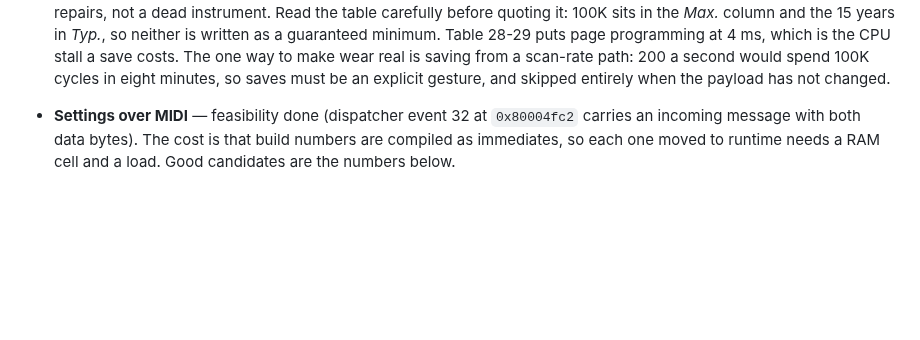
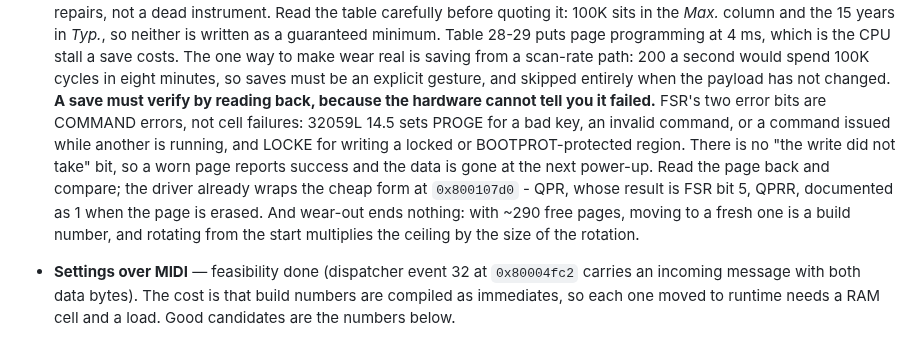
Before and after one commit to triglav-modular/218e-Rewired, a Markdown page: docs/HANDOFF.md, the part around the change. Rendered like a GitHub page; blank space fills up the shorter version.

Commit message:
Persistence must verify its own writes: the hardware will not
Reading the flash status register's definition settles a design question.
FSR's error bits are COMMAND errors, not cell failures - 32059L 14.5 sets
PROGE for a bad key, an invalid command, or a command while another runs,
and LOCKE for a locked or BOOTPROT region.  Nothing reports that a write
failed to take, which is exactly how a worn page fails: the save reports
success and the data is gone at the next power-up.

So a save has to read back and compare.  The driver already wraps the cheap
form at 0x800107d0 - QPR, whose result is FSR bit 5, QPRR, documented as 1
when the page is erased.

And wear-out is not the end of anything: with ~290 free pages, moving to a
fresh one is a build number, and rotating from the start multiplies the
ceiling by the size of the rotation.

Docs only; no image changed.

Co-Authored-By: Claude Opus 5 <noreply@anthropic.com>

```diff
--- a/docs/HANDOFF.md
+++ b/docs/HANDOFF.md
@@ -122,6 +122,17 @@ lost, propose a fresh one and wait.
   costs. The one way to make wear real is saving from a scan-rate path: 200
   a second would spend 100K cycles in eight minutes, so saves must be an
   explicit gesture, and skipped entirely when the payload has not changed.
+  **A save must verify by reading back, because the hardware cannot tell you
+  it failed.** FSR's two error bits are COMMAND errors, not cell failures:
+  32059L 14.5 sets PROGE for a bad key, an invalid command, or a command
+  issued while another is running, and LOCKE for writing a locked or
+  BOOTPROT-protected region. There is no "the write did not take" bit, so a
+  worn page reports success and the data is gone at the next power-up. Read
+  the page back and compare; the driver already wraps the cheap form at
+  `0x800107d0` - QPR, whose result is FSR bit 5, QPRR, documented as 1 when
+  the page is erased. And wear-out ends nothing: with ~290 free pages,
+  moving to a fresh one is a build number, and rotating from the start
+  multiplies the ceiling by the size of the rotation.
 - **Settings over MIDI** — feasibility done (dispatcher event 32 at
   `0x80004fc2` carries an incoming message with both data bytes). The cost is
   that build numbers are compiled as immediates, so each one moved to
```
